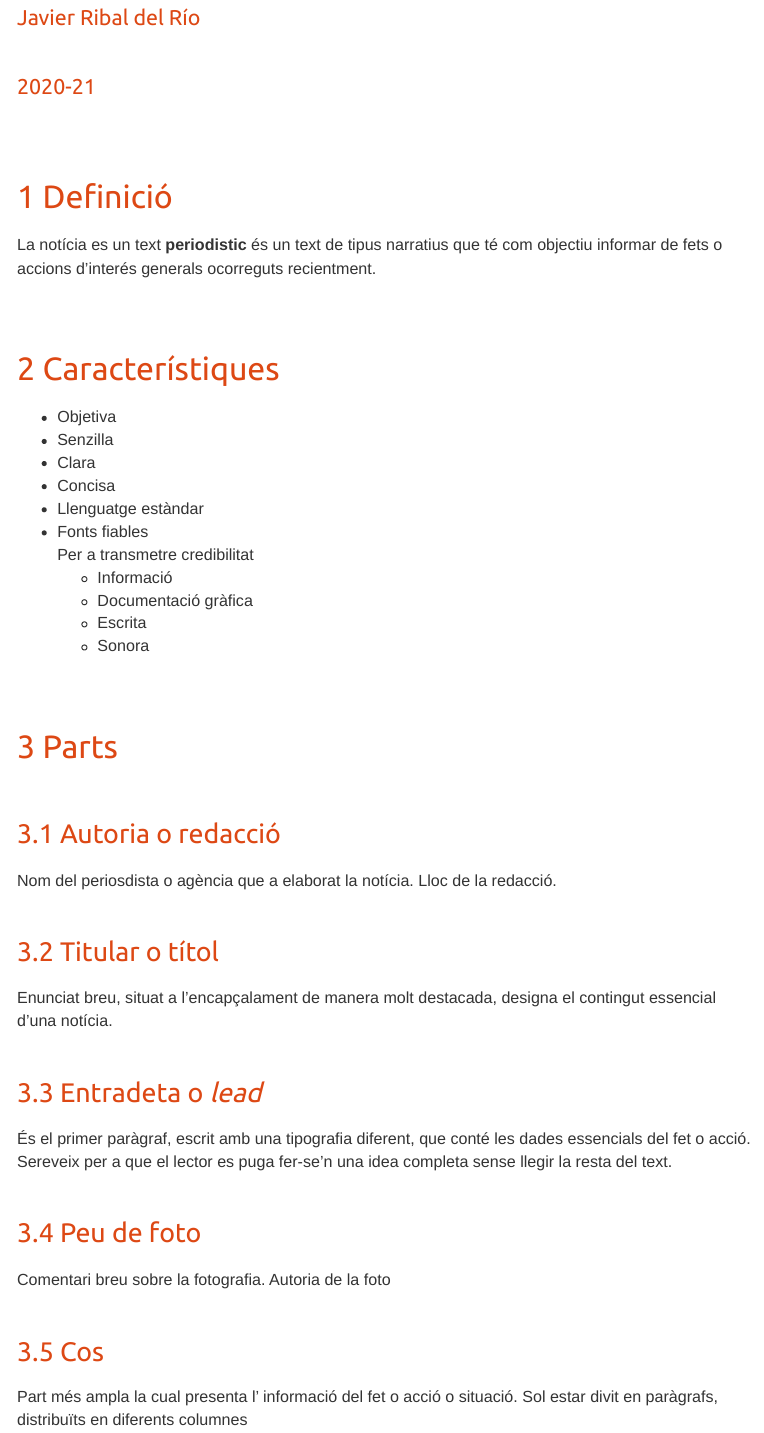
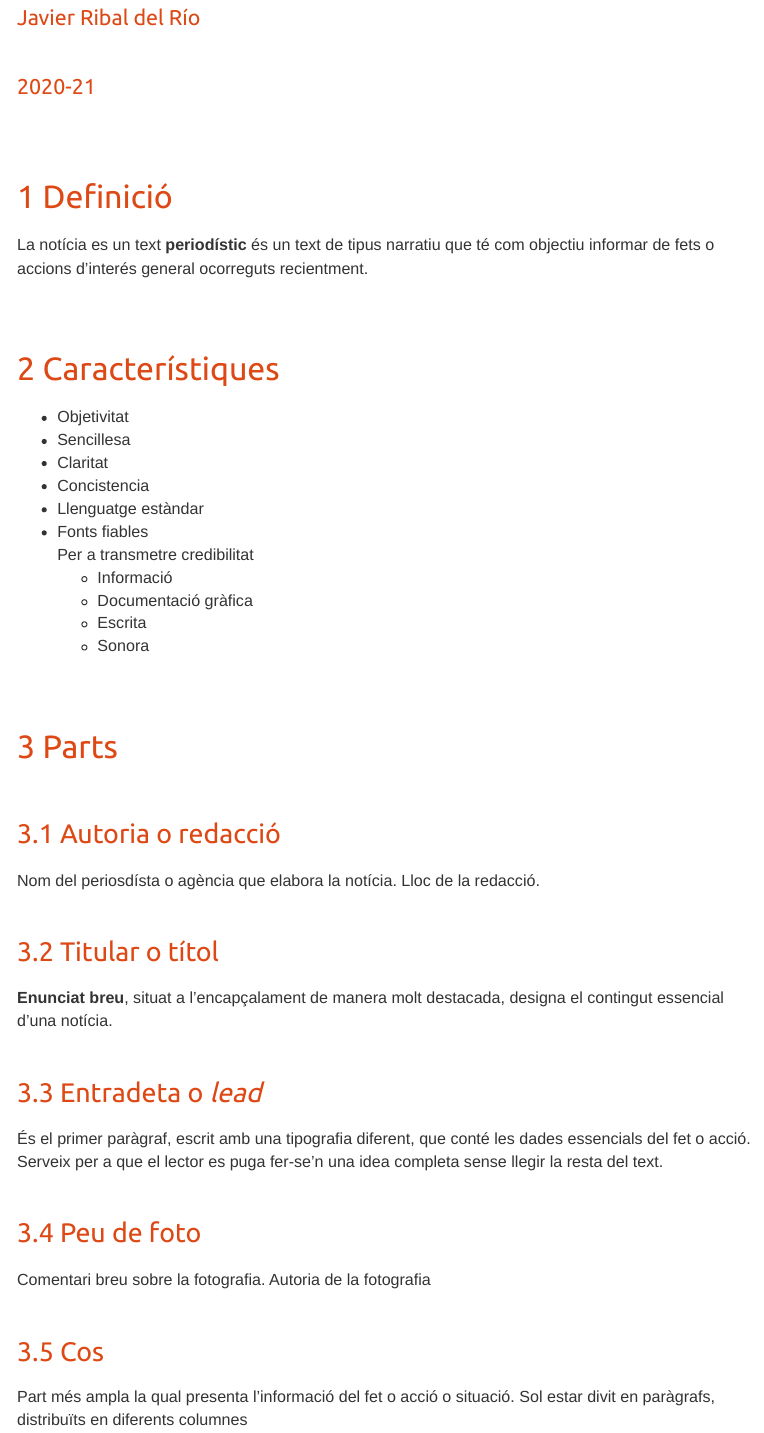
Before and after one commit to JavierRibaldelRio/SomLlinguistes, an R Markdown document (noticia.rmd): the page in a window 1100 px wide, from 150 px down. The pictures show the output file noticia.html that the author committed with the source, opened offline; menus at the side of the page are left out.

Commit message:
He acabado

````diff
--- a/noticia.rmd
+++ b/noticia.rmd
@@ -24,13 +24,13 @@ knitr::opts_chunk$set(echo = TRUE)
 ```
 
 # Definició
-La notícia es un text **periodistic** és un text de tipus narratius que té com objectiu informar de fets o accions d'interés generals ocorreguts recientment.
+La notícia es un text **periodístic** és un text de tipus narratiu que té com objectiu informar de fets o accions d'interés general ocorreguts recientment.
 
 # Característiques
-- Objetiva
-- Senzilla
-- Clara
-- Concisa
+- Objetivitat
+- Sencillesa
+- Claritat
+- Concistencia
 - Llenguatge estàndar
 - Fonts fiables<br>
 Per a transmetre credibilitat
@@ -43,22 +43,22 @@ Per a transmetre credibilitat
 
 ## Autoria o redacció
 
-Nom del periosdista o agència que a elaborat la notícia. Lloc de la redacció.
+Nom del periosdísta o agència que elabora la notícia. Lloc de la redacció.
 
 ## Titular o títol
 
-Enunciat breu, situat a l'encapçalament de manera molt destacada, designa el contingut essencial d'una notícia.
+**Enunciat breu**, situat a l'encapçalament de manera molt destacada, designa el contingut essencial d'una notícia.
 
 ## Entradeta o *lead*
-És el primer paràgraf, escrit amb una tipografia diferent, que conté les dades essencials del fet o acció. Sereveix per a que el lector es puga fer-se'n una idea completa sense llegir la resta del text.
+És el primer paràgraf, escrit amb una tipografia diferent, que conté les dades essencials del fet o acció. Serveix per a que el lector es puga fer-se'n una idea completa sense llegir la resta del text.
 
 ## Peu de foto
 
-Comentari breu sobre la fotografia. Autoria de la foto
+Comentari breu sobre la fotografia. Autoria de la fotografia
 
 ## Cos
 
-Part més ampla la cual presenta l' informació del fet o acció o situació. Sol estar divit en paràgrafs, distribuïts en diferents columnes
+Part més ampla la qual presenta l'informació del fet o acció o situació. Sol estar divit en paràgrafs, distribuïts en diferents columnes
 
 ### Informacio del cos
 
````
Also changed, not shown: Imagenes/Logo.svg (added), Imagenes/icono.png (added), ejemploPoesia.html, index.html, noticia.html, solucionario.html, noticia.rmd (10 more changed lines).
